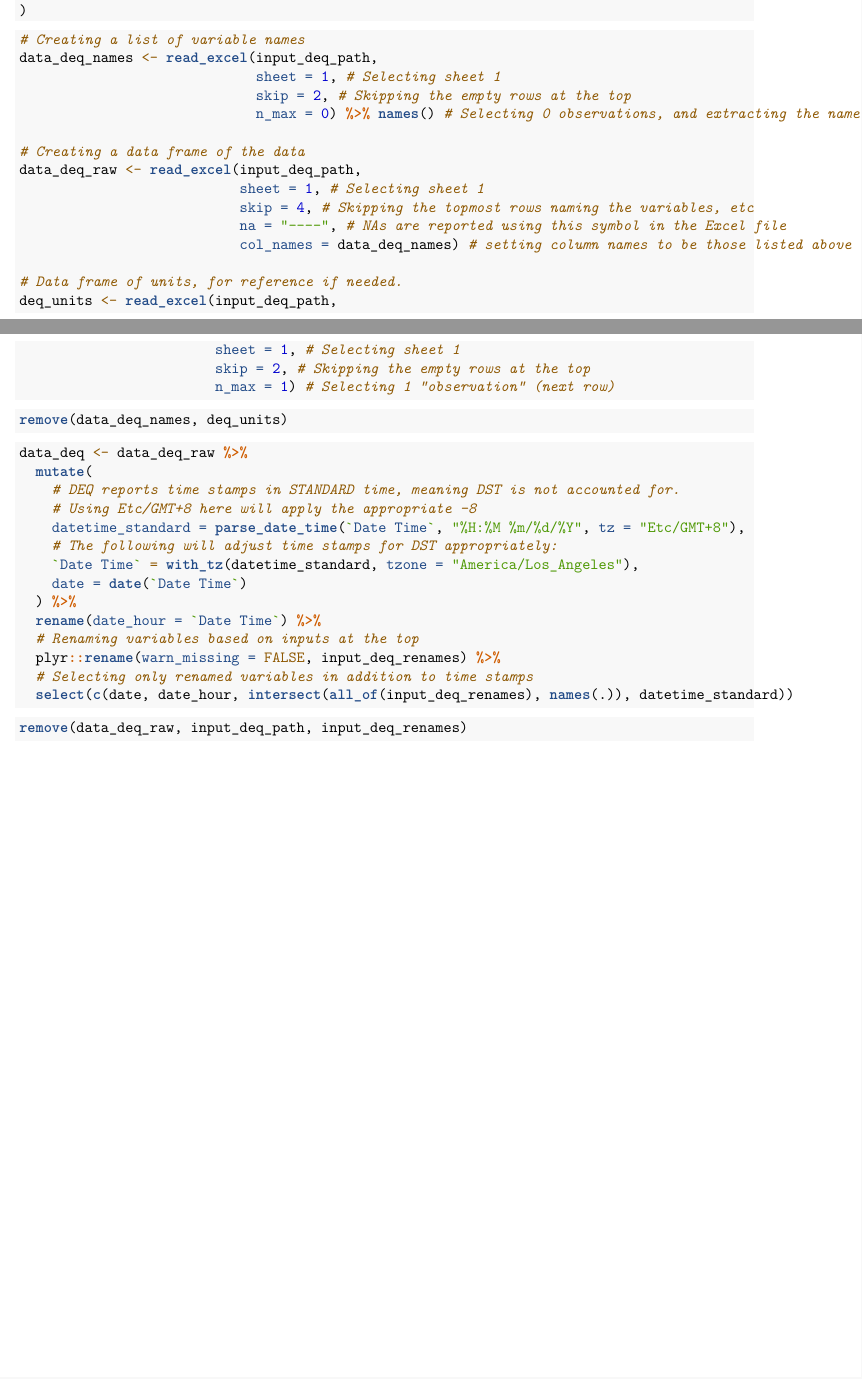
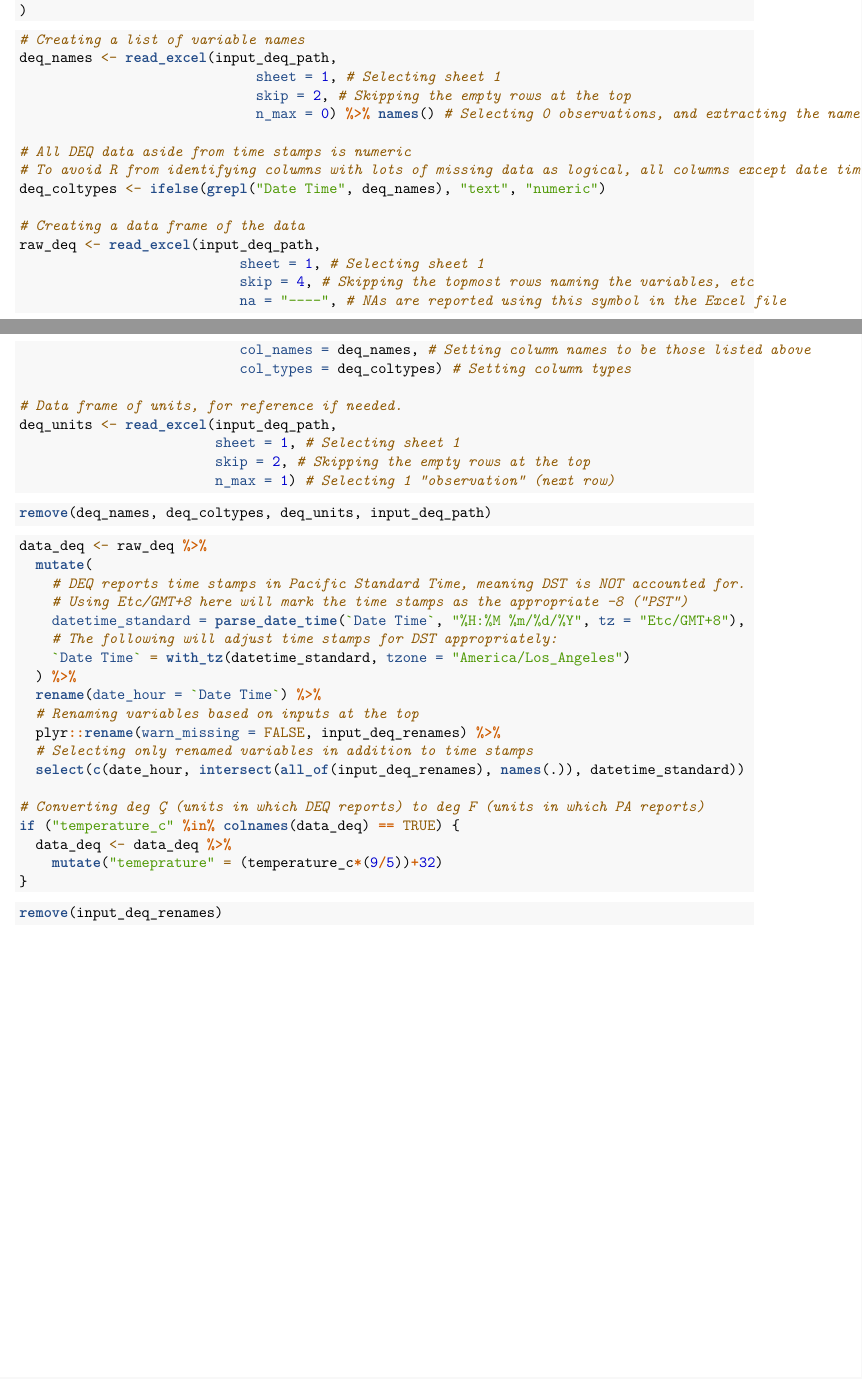
Before and after one commit to gmcginnis/PurpleAir_Portland_2021, an R Markdown document (R/summer_deq.Rmd): two parts of pages 1 and 2 of 2, joined at a grey line, cut so that both start at the same text. Rendered offline with R 4.5, knitr and Pandoc, then LaTeX, with nearby package versions.

Commit message:
Improved DEQ loading

````diff
--- a/R/summer_deq.Rmd
+++ b/R/summer_deq.Rmd
@@ -37,17 +37,22 @@ input_deq_renames <- c(
 ```{r data_import}
 
 # Creating a list of variable names
-data_deq_names <- read_excel(input_deq_path,
+deq_names <- read_excel(input_deq_path,
                              sheet = 1, # Selecting sheet 1
                              skip = 2, # Skipping the empty rows at the top
                              n_max = 0) %>% names() # Selecting 0 observations, and extracting the names only
 
+# All DEQ data aside from time stamps is numeric
+# To avoid R from identifying columns with lots of missing data as logical, all columns except date time are set to numeric:
+deq_coltypes <- ifelse(grepl("Date Time", deq_names), "text", "numeric")
+
 # Creating a data frame of the data
-data_deq_raw <- read_excel(input_deq_path,
+raw_deq <- read_excel(input_deq_path,
                            sheet = 1, # Selecting sheet 1
                            skip = 4, # Skipping the topmost rows naming the variables, etc
                            na = "----", # NAs are reported using this symbol in the Excel file
-                           col_names = data_deq_names) # setting column names to be those listed above
+                           col_names = deq_names, # Setting column names to be those listed above
+                           col_types = deq_coltypes) # Setting column types
 
 # Data frame of units, for reference if needed.
 deq_units <- read_excel(input_deq_path,
@@ -57,27 +62,32 @@ deq_units <- read_excel(input_deq_path,
 ```
 
 ```{r eclean_read}
-remove(data_deq_names, deq_units)
+remove(deq_names, deq_coltypes, deq_units, input_deq_path)
 ```
 
 
 ```{r data_wrangling}
-data_deq <- data_deq_raw %>%
+data_deq <- raw_deq %>%
   mutate(
-    # DEQ reports time stamps in STANDARD time, meaning DST is not accounted for.
-    # Using Etc/GMT+8 here will apply the appropriate -8
+    # DEQ reports time stamps in Pacific Standard Time, meaning DST is NOT accounted for.
+    # Using Etc/GMT+8 here will mark the time stamps as the appropriate -8 ("PST")
     datetime_standard = parse_date_time(`Date Time`, "%H:%M %m/%d/%Y", tz = "Etc/GMT+8"),
     # The following will adjust time stamps for DST appropriately:
-    `Date Time` = with_tz(datetime_standard, tzone = "America/Los_Angeles"),
-    date = date(`Date Time`)
+    `Date Time` = with_tz(datetime_standard, tzone = "America/Los_Angeles")
   ) %>%
   rename(date_hour = `Date Time`) %>%
   # Renaming variables based on inputs at the top
   plyr::rename(warn_missing = FALSE, input_deq_renames) %>%
   # Selecting only renamed variables in addition to time stamps
-  select(c(date, date_hour, intersect(all_of(input_deq_renames), names(.)), datetime_standard))
+  select(c(date_hour, intersect(all_of(input_deq_renames), names(.)), datetime_standard))
+
+# Converting deg Ç (units in which DEQ reports) to deg F (units in which PA reports)
+if ("temperature_c" %in% colnames(data_deq) == TRUE) {
+  data_deq <- data_deq %>%
+    mutate("temeprature" = (temperature_c*(9/5))+32)
+}
 ```
 
 ```{r eclean_wrangle}
-remove(data_deq_raw, input_deq_path, input_deq_renames)
+remove(input_deq_renames)
 ```
````
Also changed, not shown: R/summer_api_scripting.Rmd (+7 -2 lines).
